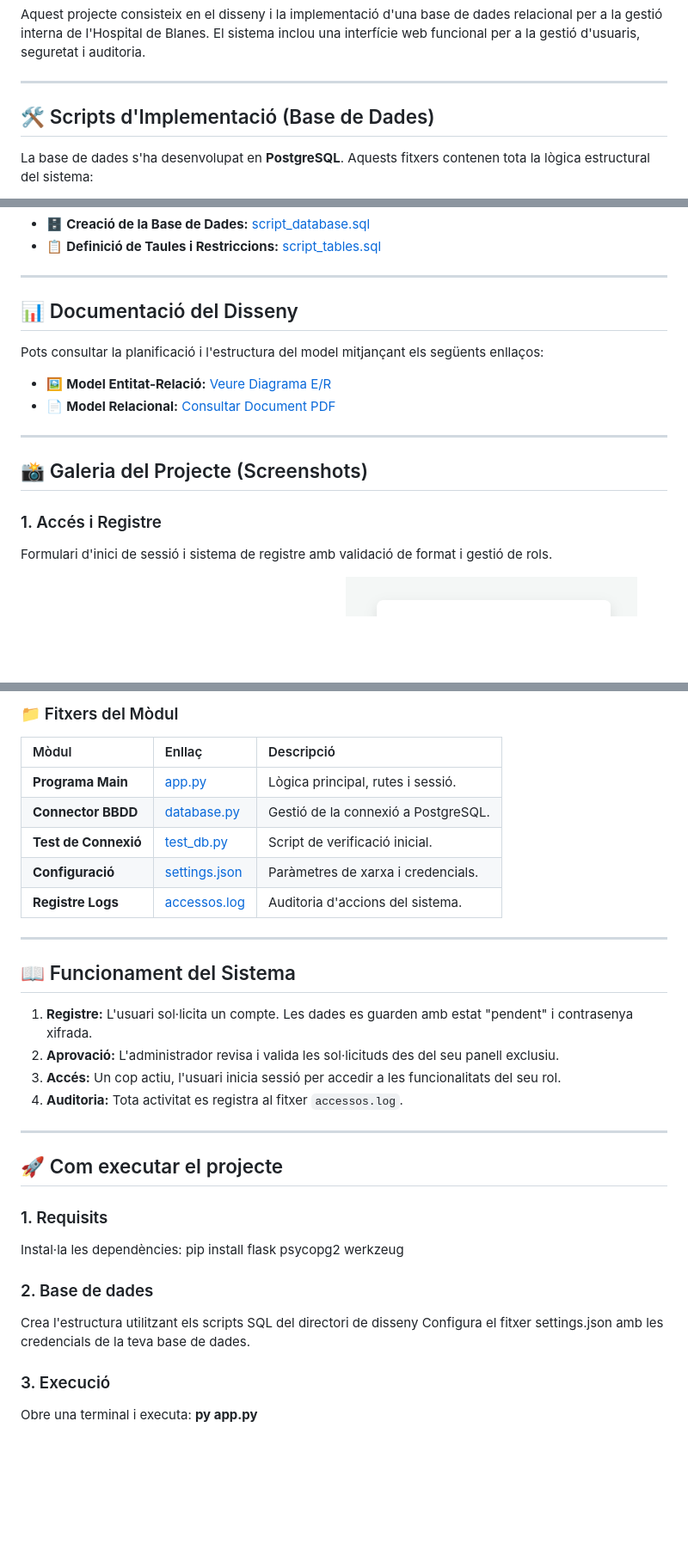
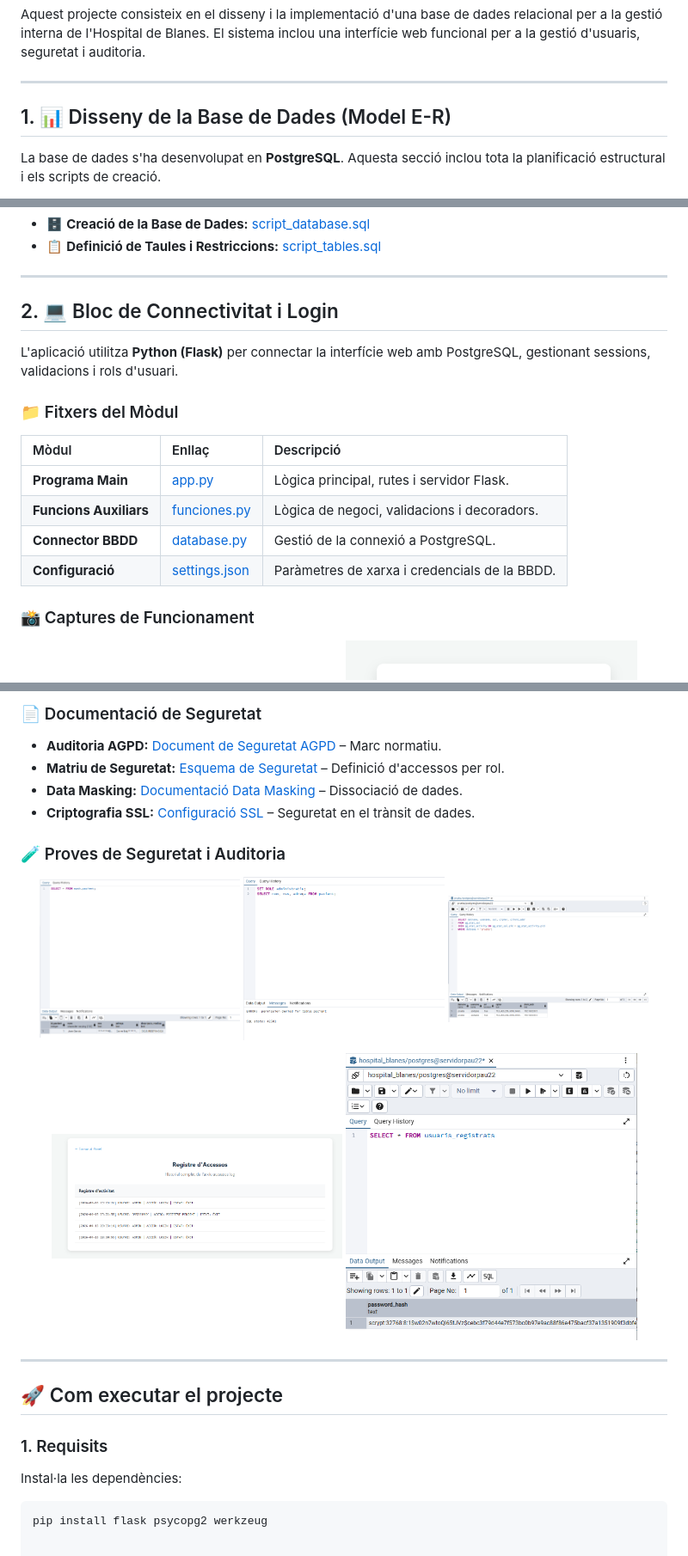
Before and after one commit to Tortuanapai/Projecte-ASIX-Pau-Ricard, a Markdown page: README.md, 3 parts joined by grey strips. Shown at 86% size. GitHub-like rendering; blank space fills up the shorter version.

````diff
--- a/README.md
+++ b/README.md
@@ -4,7 +4,7 @@ Aquest projecte consisteix en el disseny i la implementació d'una base de dades
 
 ---
 
-## 🛠️ Scripts d'Implementació (Base de Dades)
+## 1. 📊 Disseny de la Base de Dades (Model E-R)
 
-La base de dades s'ha desenvolupat en **PostgreSQL**. Aquests fitxers contenen tota la lògica estructural del sistema:
+La base de dades s'ha desenvolupat en **PostgreSQL**. Aquesta secció inclou tota la planificació estructural i els scripts de creació.
 
@@ -13,19 +18,19 @@ La base de dades s'ha desenvolupat en **PostgreSQL**. Aquests fitxers contenen t
 
 ---
 
-## 📊 Documentació del Disseny
+## 2. 💻 Bloc de Connectivitat i Login
 
-Pots consultar la planificació i l'estructura del model mitjançant els següents enllaços:
+L'aplicació utilitza **Python (Flask)** per connectar la interfície web amb PostgreSQL, gestionant sessions, validacions i rols d'usuari.
 
-* 🖼️ **Model Entitat-Relació:** [Veure Diagrama E/R](https://github.com/Tortuanapai/Projecte-ASIX-Pau-Ricard/blob/7beeb4383c721a6dee397e2a9cb9cd1efabcdac5/Disseny%20ER%20-%20Model%20Relacional/Model%20E_R_v1.jpg)
-* 📄 **Model Relacional:** [Consultar Document PDF](https://github.com/Tortuanapai/Projecte-ASIX-Pau-Ricard/blob/7beeb4383c721a6dee397e2a9cb9cd1efabcdac5/Disseny%20ER%20-%20Model%20Relacional/Model%20Relacional_v1.pdf)
+### 📁 Fitxers del Mòdul
+| Mòdul | Enllaç | Descripció |
+| :--- | :--- | :--- |
+| **Programa Main** | [app.py](https://github.com/Tortuanapai/Projecte-ASIX-Pau-Ricard/blob/main/Bloc%20de%20connectivitat%20i%20login/app.py) | Lògica principal, rutes i servidor Flask. |
+| **Funcions Auxiliars** | [funciones.py](https://github.com/Tortuanapai/Projecte-ASIX-Pau-Ricard/blob/main/Bloc%20de%20connectivitat%20i%20login/funciones.py) | Lògica de negoci, validacions i decoradors. |
+| **Connector BBDD** | [database.py](https://github.com/Tortuanapai/Projecte-ASIX-Pau-Ricard/blob/main/Bloc%20de%20connectivitat%20i%20login/database.py) | Gestió de la connexió a PostgreSQL. |
+| **Configuració** | [settings.json](https://github.com/Tortuanapai/Projecte-ASIX-Pau-Ricard/blob/main/Bloc%20de%20connectivitat%20i%20login/settings.json) | Paràmetres de xarxa i credencials de la BBDD. |
 
----
-
-## 📸 Galeria del Projecte (Screenshots)
-
-### 1. Accés i Registre
-Formulari d'inici de sessió i sistema de registre amb validació de format i gestió de rols.
+### 📸 Captures de Funcionament
 <p align="center">
   <img src="https://github.com/Tortuanapai/Projecte-ASIX-Pau-Ricard/blob/1f43033be7fb871f50a2948d50aeab535e34bb34/screenshots/ss1.png?raw=true" width="45%" alt="Panel Login" />
   <img src="https://github.com/Tortuanapai/Projecte-ASIX-Pau-Ricard/blob/1f43033be7fb871f50a2948d50aeab535e34bb34/screenshots/reg.png?raw=true" width="45%" alt="Panel de registro" />
@@ -60,21 +48,20 @@ L'aplicació utilitza **Python (Flask)** per connectar la lògica amb PostgreSQL
 
-### 📁 Fitxers del Mòdul
-| Mòdul | Enllaç | Descripció |
-| :--- | :--- | :--- |
-| **Programa Main** | [app.py](https://github.com/Tortuanapai/Projecte-ASIX-Pau-Ricard/blob/1f43033be7fb871f50a2948d50aeab535e34bb34/Bloc%20de%20connectivitat%20i%20login/app.py) | Lògica principal, rutes i sessió. |
-| **Connector BBDD** | [database.py](https://github.com/Tortuanapai/Projecte-ASIX-Pau-Ricard/blob/1f43033be7fb871f50a2948d50aeab535e34bb34/Bloc%20de%20connectivitat%20i%20login/database.py) | Gestió de la connexió a PostgreSQL. |
-| **Test de Connexió** | [test_db.py](https://github.com/Tortuanapai/Projecte-ASIX-Pau-Ricard/blob/1f43033be7fb871f50a2948d50aeab535e34bb34/Bloc%20de%20connectivitat%20i%20login/test_db.py) | Script de verificació inicial. |
-| **Configuració** | [settings.json](https://github.com/Tortuanapai/Projecte-ASIX-Pau-Ricard/blob/1f43033be7fb871f50a2948d50aeab535e34bb34/Bloc%20de%20connectivitat%20i%20login/settings.json) | Paràmetres de xarxa i credencials. |
-| **Registre Logs** | [accessos.log](https://github.com/Tortuanapai/Projecte-ASIX-Pau-Ricard/blob/1f43033be7fb871f50a2948d50aeab535e34bb34/Bloc%20de%20connectivitat%20i%20login/accessos.log) | Auditoria d'accions del sistema. |
+### 📄 Documentació de Seguretat
+* **Auditoria AGPD:** [Document de Seguretat AGPD](https://github.com/Tortuanapai/Projecte-ASIX-Pau-Ricard/blob/209c878cf9d4e09bd8f8db626803cfd22f4dc195/Esquema%20de%20Seguretat/Auditoria%20AGPD.pdf) – Marc normatiu.
+* **Matriu de Seguretat:** [Esquema de Seguretat](https://github.com/Tortuanapai/Projecte-ASIX-Pau-Ricard/blob/209c878cf9d4e09bd8f8db626803cfd22f4dc195/Esquema%20de%20Seguretat/Matriu%20de%20Securetat.pdf) – Definició d'accessos per rol.
+* **Data Masking:** [Documentació Data Masking](https://github.com/Tortuanapai/Projecte-ASIX-Pau-Ricard/blob/209c878cf9d4e09bd8f8db626803cfd22f4dc195/Esquema%20de%20Seguretat/Data%20Masking.pdf) – Dissociació de dades.
+* **Criptografia SSL:** [Configuració SSL](https://github.com/Tortuanapai/Projecte-ASIX-Pau-Ricard/blob/209c878cf9d4e09bd8f8db626803cfd22f4dc195/Esquema%20de%20Seguretat/SSL.pdf) – Seguretat en el trànsit de dades.
 
----
-
-## 📖 Funcionament del Sistema
-
-1.  **Registre:** L'usuari sol·licita un compte. Les dades es guarden amb estat "pendent" i contrasenya xifrada.
-2.  **Aprovació:** L'administrador revisa i valida les sol·licituds des del seu panell exclusiu.
-3.  **Accés:** Un cop actiu, l'usuari inicia sessió per accedir a les funcionalitats del seu rol.
-4.  **Auditoria:** Tota activitat es registra al fitxer `accessos.log`.
+### 🧪 Proves de Seguretat i Auditoria
+<p align="center">
+  <img src="https://github.com/Tortuanapai/Projecte-ASIX-Pau-Ricard/blob/209c878cf9d4e09bd8f8db626803cfd22f4dc195/screenshots/PRUEBADATAMASKING.PNG?raw=true" width="31%" alt="Data Masking" />
+  <img src="https://github.com/Tortuanapai/Projecte-ASIX-Pau-Ricard/blob/209c878cf9d4e09bd8f8db626803cfd22f4dc195/screenshots/PRUEBA_DENIED_PACIENT.PNG?raw=true" width="31%" alt="Accés Denegat" />
+  <img src="https://github.com/Tortuanapai/Projecte-ASIX-Pau-Ricard/blob/209c878cf9d4e09bd8f8db626803cfd22f4dc195/screenshots/prueba_SSL_USADO.PNG?raw=true" width="31%" alt="SSL" />
+</p>
+<p align="center">
+  <img src="https://github.com/Tortuanapai/Projecte-ASIX-Pau-Ricard/blob/1f43033be7fb871f50a2948d50aeab535e34bb34/screenshots/logs.png?raw=true" width="45%" alt="Logs Auditoria" />
+  <img src="https://github.com/Tortuanapai/Projecte-ASIX-Pau-Ricard/blob/1f43033be7fb871f50a2948d50aeab535e34bb34/screenshots/hash.png?raw=true" width="45%" alt="Hashing contrasenyes" />
+</p>
 
 ---
 
@@ -82,9 +69,5 @@ L'aplicació utilitza **Python (Flask)** per connectar la lògica amb PostgreSQL
 
 ### 1. Requisits
 Instal·la les dependències:
+```bash
 pip install flask psycopg2 werkzeug
-### 2. Base de dades
-Crea l'estructura utilitzant els scripts SQL del directori de disseny
-Configura el fitxer settings.json amb les credencials de la teva base de dades.
-### 3. Execució
-Obre una terminal i executa: **py app.py**
````
Also changed, not shown: other parts of README.md (+8 -20 lines).
